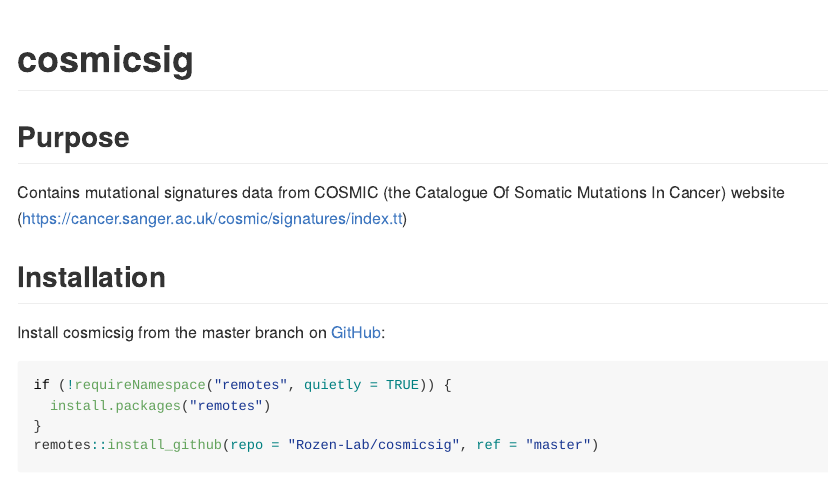
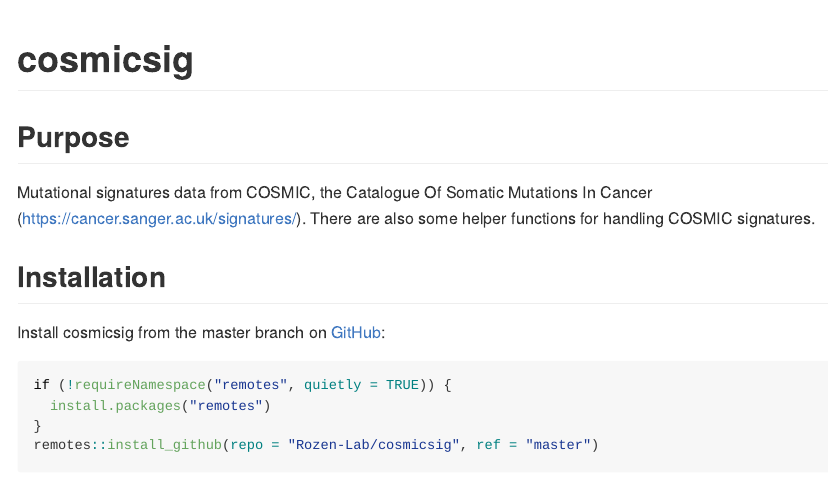
Before and after one commit to Rozen-Lab/cosmicsig, an R Markdown document (README.Rmd): the page in a window 1100 px wide, from its top. The pictures show the output file README.md that the author committed with the source, drawn offline in the style of GitHub; badge pictures from the web are left out.

Commit message:
Updated README

```diff
--- a/README.Rmd
+++ b/README.Rmd
@@ -21,9 +21,9 @@
 
 ## Purpose
 
-Contains mutational signatures data from COSMIC (the Catalogue Of Somatic
-Mutations In Cancer) website
-(https://cancer.sanger.ac.uk/cosmic/signatures/index.tt)
+Mutational signatures data from COSMIC, the Catalogue Of Somatic Mutations In
+Cancer (https://cancer.sanger.ac.uk/signatures/). There are also some helper
+functions for handling COSMIC signatures.
 
 ## Installation
 
```
Also changed, not shown: README.md.
